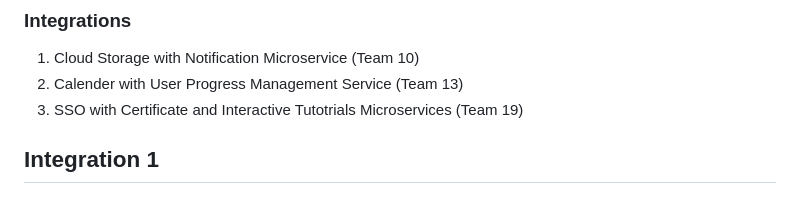
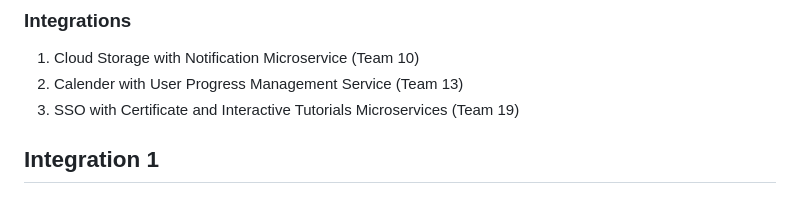
Before and after one commit to Bhavish1517/CC_Team6_Microservices_Integration, a Markdown page: README.md, the part around the change. Drawn GitHub-style.

```diff
--- a/README.md
+++ b/README.md
@@ -3,7 +3,7 @@
 ### Integrations
 1. Cloud Storage with Notification Microservice (Team 10)
 2. Calender with User Progress Management Service (Team 13)
-3. SSO with Certificate and Interactive Tutotrials Microservices (Team 19)
+3. SSO with Certificate and Interactive Tutorials Microservices (Team 19)
 
 ## Integration 1
 ### Cloud Storage microservice with Notification microservice
```
